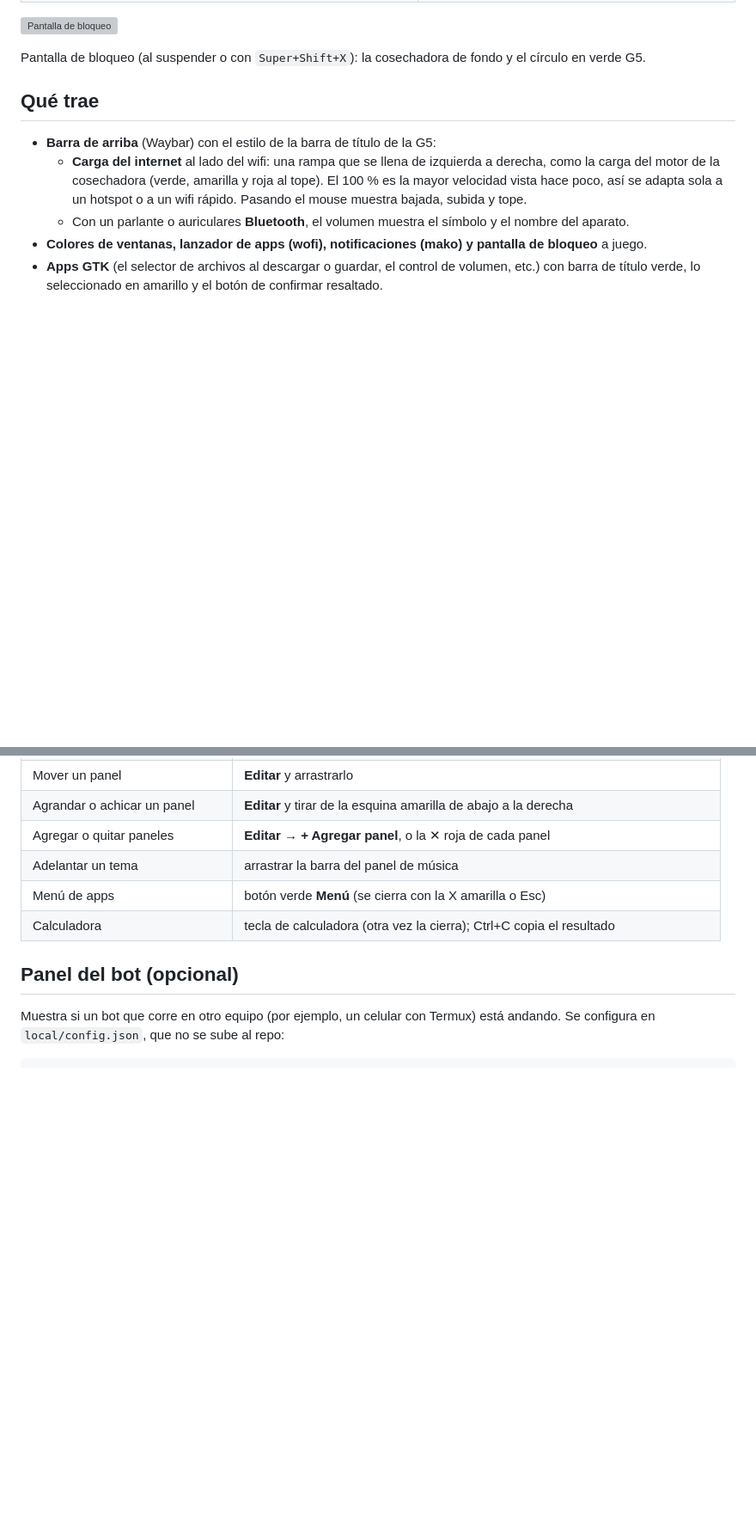
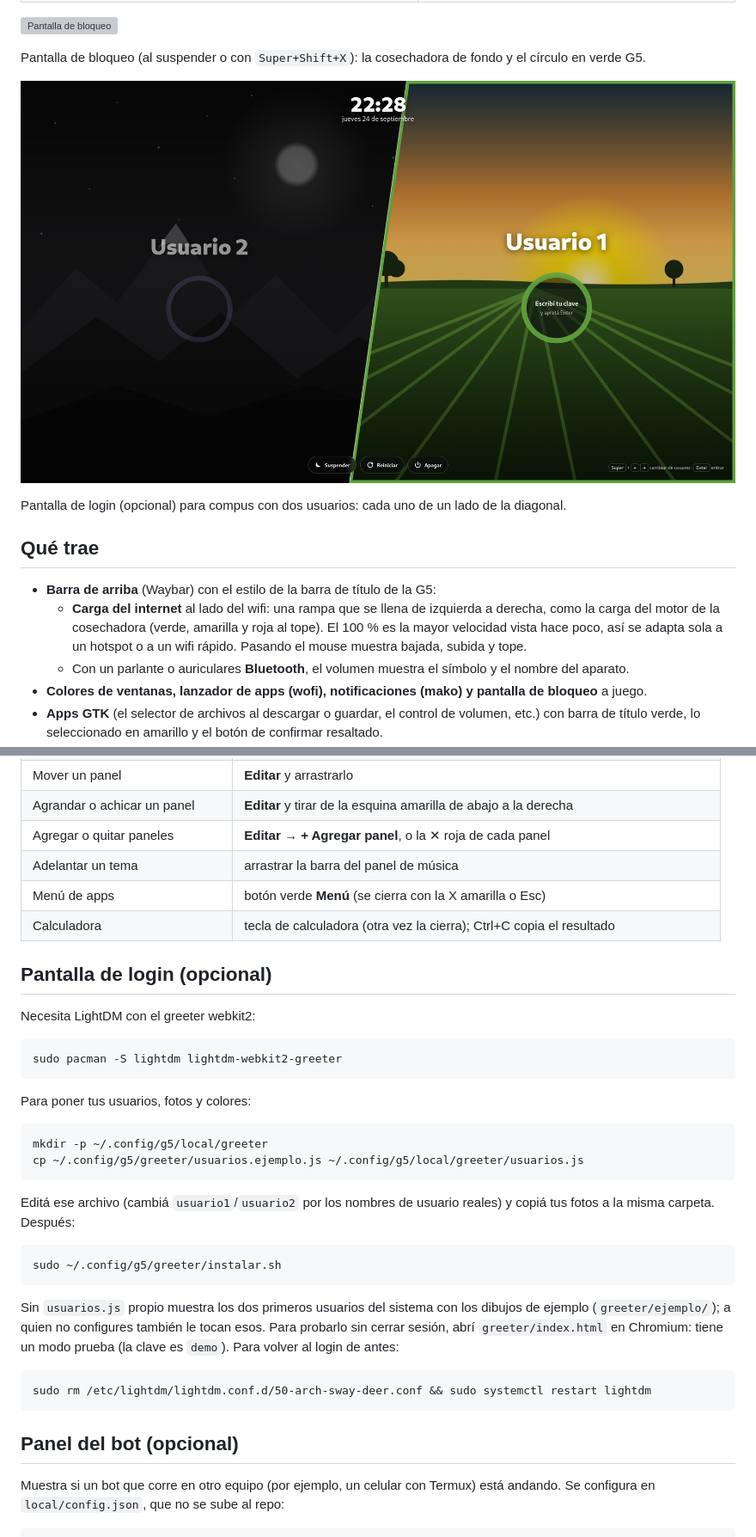
Before and after one commit to gauchitodev/arch-sway-deer, a Markdown page: README.md, 2 parts joined by grey strips. Shown at 86% size. GitHub-like rendering; pictures changed too: capturas/7-login.png (added); blank space fills up the shorter version; grey boxes are pictures that could not be loaded.

````diff
--- a/README.md
+++ b/README.md
@@ -25,6 +25,10 @@ pantalla táctil.
 ![Pantalla de bloqueo](capturas/6-bloqueo.png)
 
 Pantalla de bloqueo (al suspender o con `Super+Shift+X`): la cosechadora de fondo y el círculo en verde G5.
+
+![Pantalla de login](capturas/7-login.png)
+
+Pantalla de login (opcional) para compus con dos usuarios: cada uno de un lado de la diagonal.
 
 ## Qué trae
 
@@ -96,6 +103,37 @@ Se puede correr las veces que quieras.
 | Adelantar un tema | arrastrar la barra del panel de música |
 | Menú de apps | botón verde **Menú** (se cierra con la X amarilla o Esc) |
 | Calculadora | tecla de calculadora (otra vez la cierra); Ctrl+C copia el resultado |
+
+## Pantalla de login (opcional)
+
+Necesita LightDM con el greeter webkit2:
+
+```
+sudo pacman -S lightdm lightdm-webkit2-greeter
+```
+
+Para poner tus usuarios, fotos y colores:
+
+```
+mkdir -p ~/.config/g5/local/greeter
+cp ~/.config/g5/greeter/usuarios.ejemplo.js ~/.config/g5/local/greeter/usuarios.js
+```
+
+Editá ese archivo (cambiá `usuario1`/`usuario2` por los nombres de usuario reales) y copiá tus fotos a
+la misma carpeta. Después:
+
+```
+sudo ~/.config/g5/greeter/instalar.sh
+```
+
+Sin `usuarios.js` propio muestra los dos primeros usuarios del sistema con los dibujos de ejemplo
+(`greeter/ejemplo/`); a quien no configures también le tocan esos. Para probarlo sin cerrar sesión,
+abrí `greeter/index.html` en Chromium: tiene un modo prueba (la clave es `demo`).
+Para volver al login de antes:
+
+```
+sudo rm /etc/lightdm/lightdm.conf.d/50-arch-sway-deer.conf && sudo systemctl restart lightdm
+```
 
 ## Panel del bot (opcional)
 
````
Also changed, not shown: other parts of README.md (+3 -0 lines), 7 other files.
